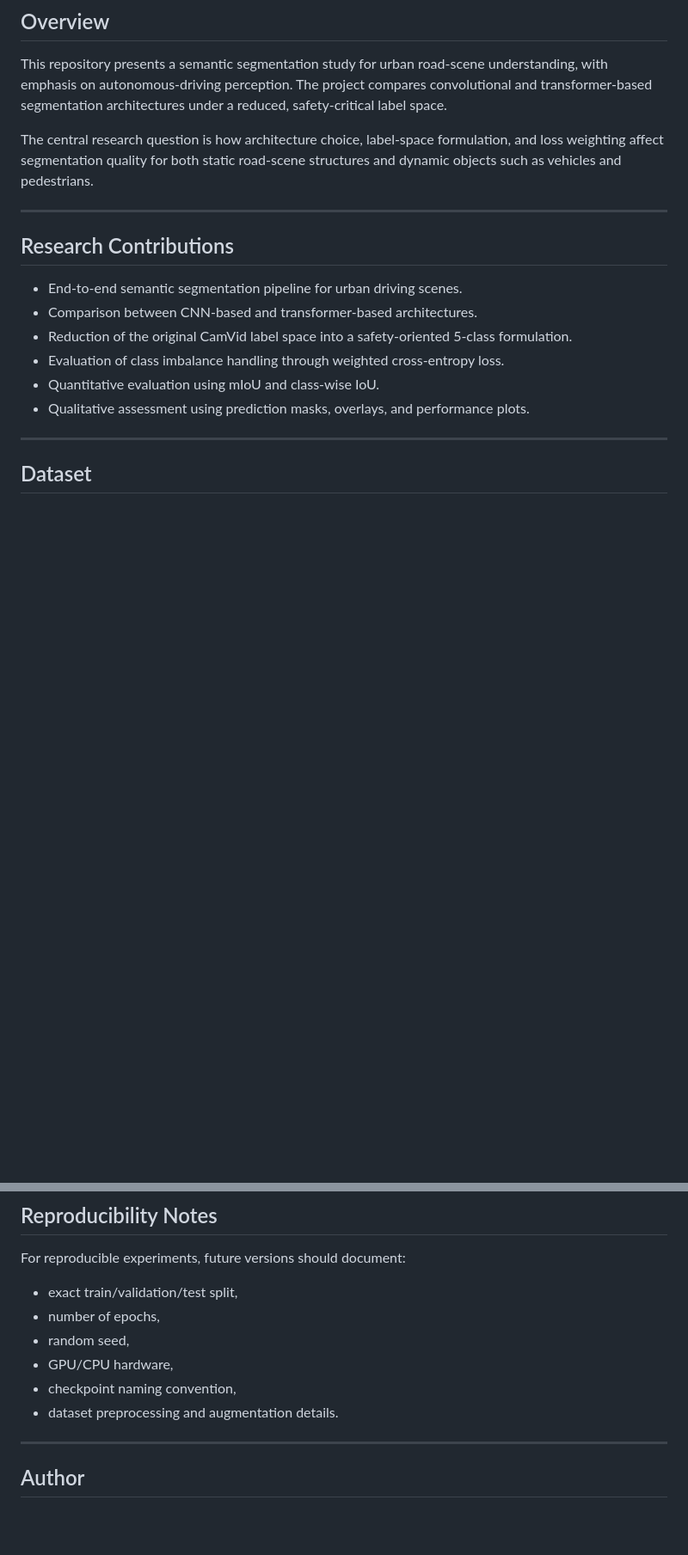
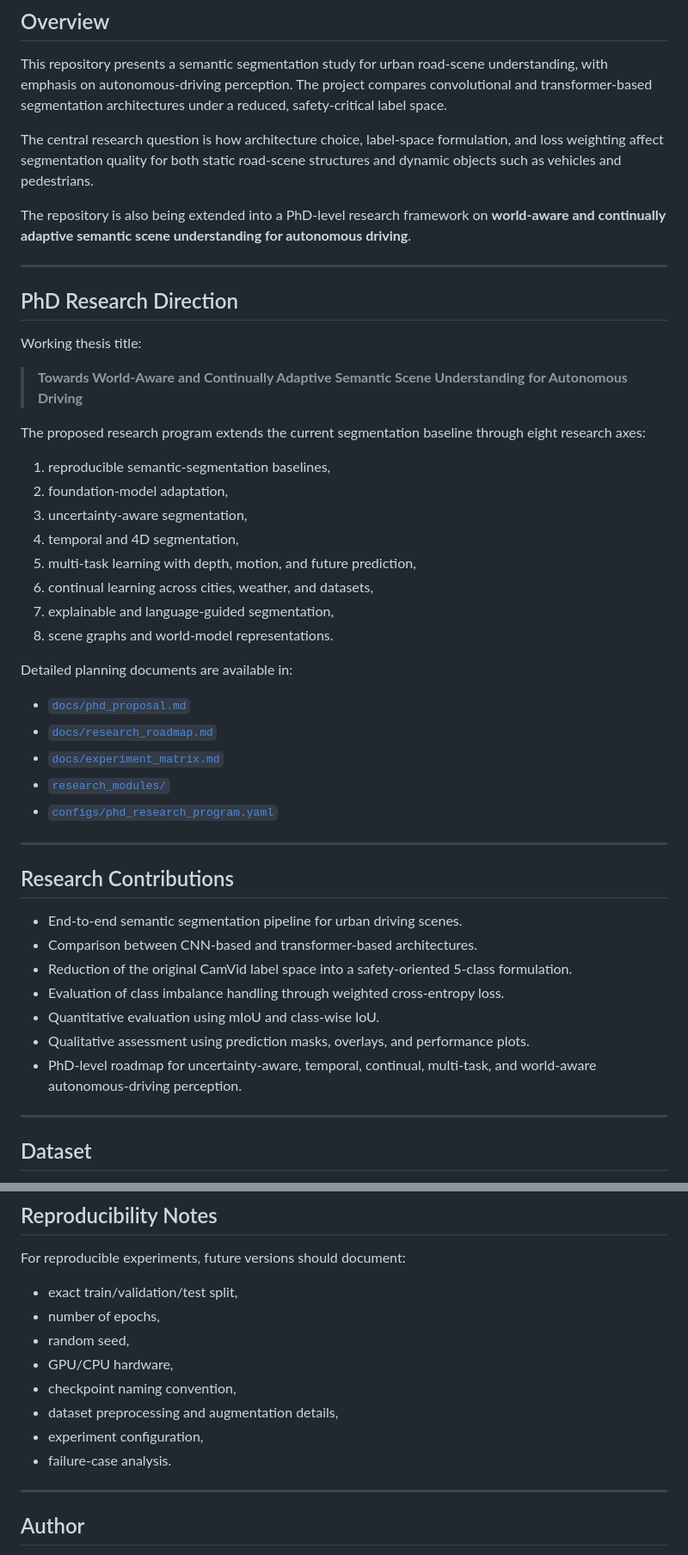
Before and after one commit to PanagiotaGr/Semantic-Segmentation-for-Road-and-Dynamic-Object-Understanding-in-Autonomous-Driving, a Markdown page: README.md, 2 parts joined by grey strips. Shown at 86% size. Rendered like a GitHub page; blank space fills up the shorter version.

Commit message:
Document PhD research extensions in README

```diff
--- a/README.md
+++ b/README.md
@@ -11,6 +11,35 @@ This repository presents a semantic segmentation study for urban road-scene unde
 
 The central research question is how architecture choice, label-space formulation, and loss weighting affect segmentation quality for both static road-scene structures and dynamic objects such as vehicles and pedestrians.
 
+The repository is also being extended into a PhD-level research framework on **world-aware and continually adaptive semantic scene understanding for autonomous driving**.
+
+---
+
+## PhD Research Direction
+
+Working thesis title:
+
+> **Towards World-Aware and Continually Adaptive Semantic Scene Understanding for Autonomous Driving**
+
+The proposed research program extends the current segmentation baseline through eight research axes:
+
+1. reproducible semantic-segmentation baselines,
+2. foundation-model adaptation,
+3. uncertainty-aware segmentation,
+4. temporal and 4D segmentation,
+5. multi-task learning with depth, motion, and future prediction,
+6. continual learning across cities, weather, and datasets,
+7. explainable and language-guided segmentation,
+8. scene graphs and world-model representations.
+
+Detailed planning documents are available in:
+
+- [`docs/phd_proposal.md`](docs/phd_proposal.md)
+- [`docs/research_roadmap.md`](docs/research_roadmap.md)
+- [`docs/experiment_matrix.md`](docs/experiment_matrix.md)
+- [`research_modules/`](research_modules/)
+- [`configs/phd_research_program.yaml`](configs/phd_research_program.yaml)
+
 ---
 
 ## Research Contributions
@@ -21,6 +50,7 @@ The central research question is how architecture choice, label-space formulatio
 * Evaluation of class imbalance handling through weighted cross-entropy loss.
 * Quantitative evaluation using mIoU and class-wise IoU.
 * Qualitative assessment using prediction masks, overlays, and performance plots.
+* PhD-level roadmap for uncertainty-aware, temporal, continual, multi-task, and world-aware autonomous-driving perception.
 
 ---
 
@@ -234,7 +277,9 @@ For reproducible experiments, future versions should document:
 * random seed,
 * GPU/CPU hardware,
 * checkpoint naming convention,
-* dataset preprocessing and augmentation details.
+* dataset preprocessing and augmentation details,
+* experiment configuration,
+* failure-case analysis.
 
 ---
 
```
Also changed, not shown: other parts of README.md (+13 -0 lines).
